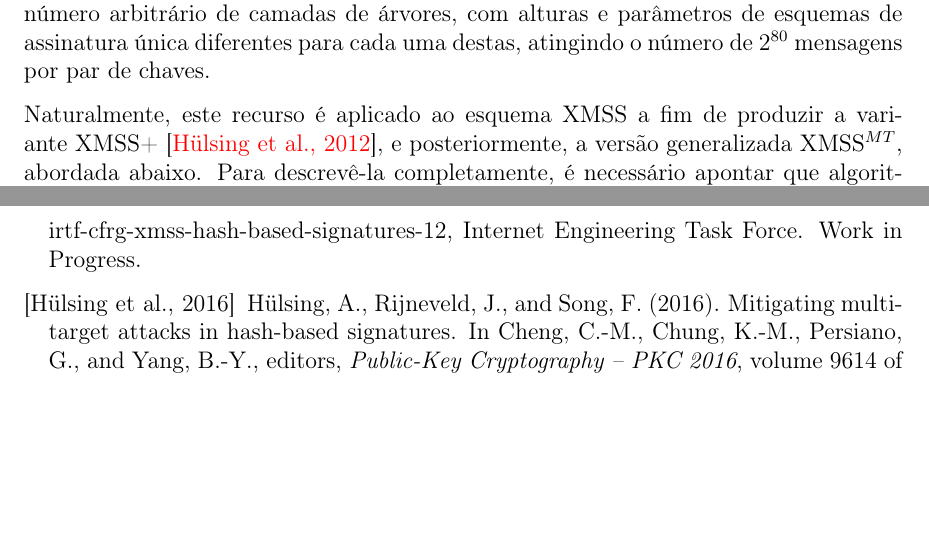
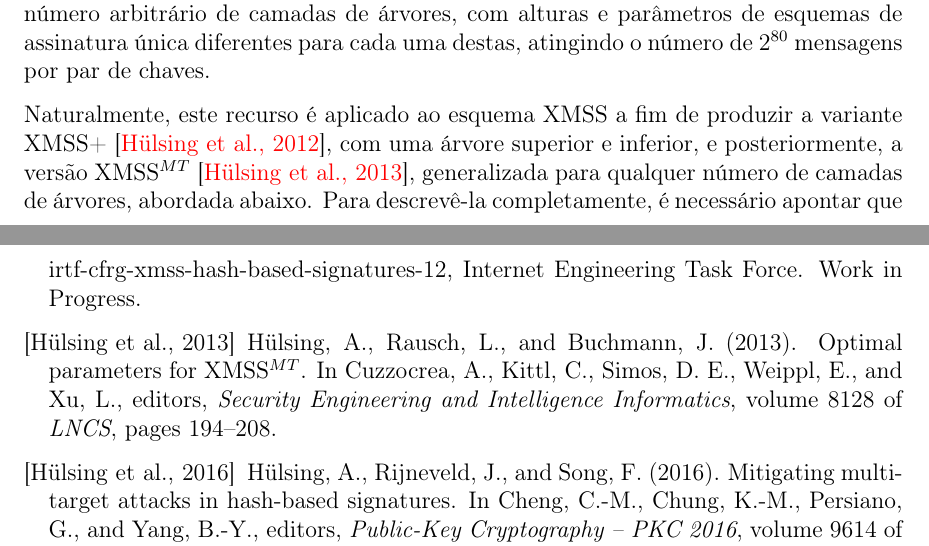
Before and after one commit to zambonin/bsc, a LaTeX document (bsc.tex): two parts of pages 27 and 36 of 37, joined at a grey line, cut so that both start at the same text, the shorter picture padded with empty space. Compiled offline with pdfLaTeX.

Commit message:
sharelatex: update bsc.tex from r29145 to r29176

```diff
--- a/bsc.tex
+++ b/bsc.tex
@@ -1457,7 +1457,7 @@ Uma das principais limitações dos esquemas baseados em árvores de Merkle é a
 
 A ideia original é introduzida em~\cite{Buchmann:2006:CIM:2087445.2087479} na forma do esquema CMSS, que habilita a assinatura de até $2^{40}$ mensagens com um par de chaves, relacionado a uma estrutura virtual de duas camadas, onde apenas uma árvore na parte inferior é criada de cada vez a fim de reduzir requisitos de armazenamento. Posteriormente, este esquema é generalizado em~\cite{Buchmann:2007:MSV:1419765.1419769} como GMSS, que utiliza um número arbitrário de camadas de árvores, com alturas e parâmetros de esquemas de assinatura única diferentes para cada uma destas, atingindo o número de $2^{80}$ mensagens por par de chaves.
 
-Naturalmente, este recurso é aplicado ao esquema XMSS a fim de produzir a variante XMSS+~\cite{xmssplus}, e posteriormente, a versão generalizada XMSS$^{MT}$, abordada abaixo. Para descrevê-la completamente, é necessário apontar que algoritmos de travessia mostram-se essenciais no funcionamento prático de esquemas com hiper-árvores, visto que estas estruturas existirão apenas parcialmente em qualquer dispositivo, embora nodos em várias partes da hiper-árvore são necessários para construir caminhos de autenticação. Deste modo, o algoritmo BDS~\cite{Buchmann:2008:MTT:1473109.1473114} é exposto junto ao esquema, a fim de demonstrar a complexidade real do gerenciamento de estado atrelado a este tipo de construção.
+Naturalmente, este recurso é aplicado ao esquema XMSS a fim de produzir a variante XMSS+~\cite{xmssplus}, com uma árvore superior e inferior, e posteriormente, a versão XMSS$^{MT}$~\cite{xmssmt}, generalizada para qualquer número de camadas de árvores, abordada abaixo. Para descrevê-la completamente, é necessário apontar que algoritmos de travessia mostram-se essenciais no funcionamento prático de esquemas com hiper-árvores, visto que estas estruturas existirão apenas parcialmente em qualquer dispositivo, embora nodos em várias partes da hiper-árvore são necessários para construir caminhos de autenticação. Deste modo, o algoritmo BDS~\cite{Buchmann:2008:MTT:1473109.1473114} é exposto junto ao esquema, a fim de demonstrar a complexidade real do gerenciamento de estado atrelado a este tipo de construção.
 
 O algoritmo admite quatro entradas, na forma da altura $H$ da árvore $T$, um índice de folha $s \in \{0, \dots, H - 2\}$, e um parâmetro $K \in \mathbb{N}^{*} \setminus \{1\}, \sfrac{H - K}{2} \equiv 0 \pmod{2}$ que representa uma compensação entre armazenamento e tempo de execução do algoritmo, permitindo que uma execução completa de $\textsc{Treehash}$, i.e. para todas as $2^H - 1$ folhas, seja substituída por $\sfrac{H - K}{2}$ instâncias desta rotina. Finalmente, o estado $\textsc{State}_{\textsc{BDS}}$ é composto das seguintes estruturas:
 
```
Also changed, not shown: bsc.tex (2 more changed lines).
